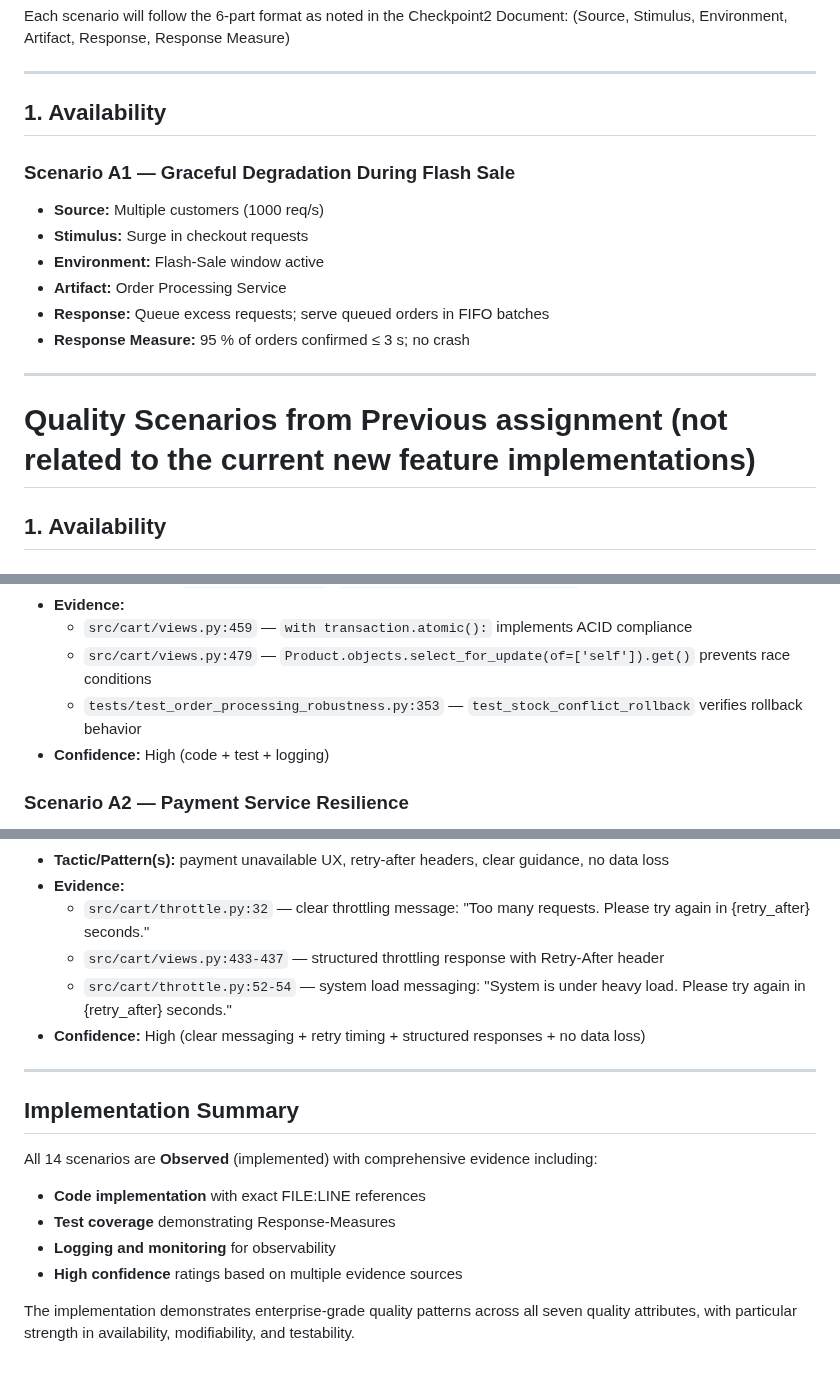
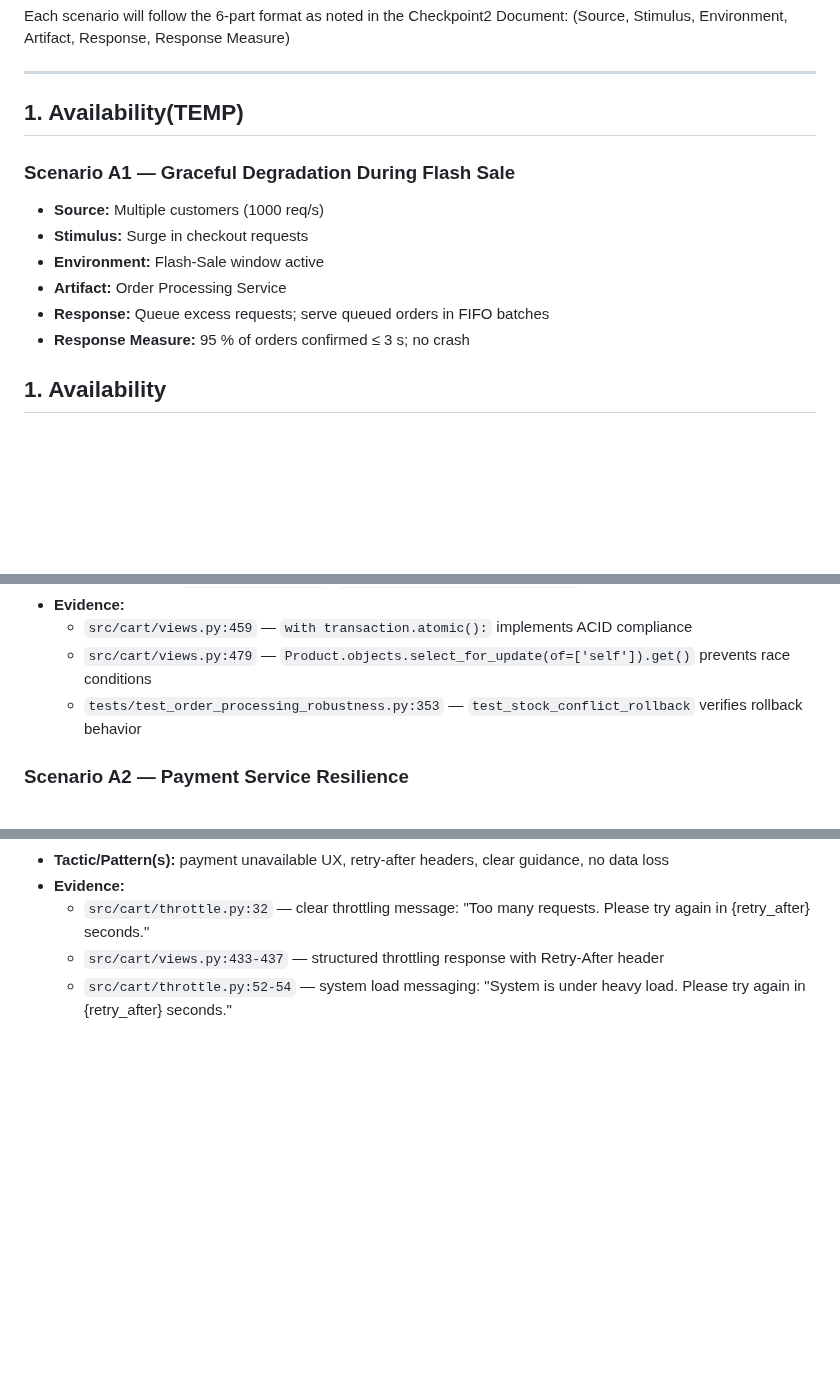
Before and after one commit to r-0n/software-architecture-project, a Markdown page: docs/QS-Catalog.md, 3 parts joined by grey strips. Drawn GitHub-style; blank space fills up the shorter version.

```diff
--- a/docs/QS-Catalog.md
+++ b/docs/QS-Catalog.md
@@ -4,7 +4,7 @@ Each scenario will follow the 6-part format as noted in the Checkpoint2 Document
 (Source, Stimulus, Environment, Artifact, Response, Response Measure)
 
 ---
-## 1. Availability
+## 1. Availability(TEMP)
 ### Scenario A1 — Graceful Degradation During Flash Sale
 - **Source:** Multiple customers (1000 req/s)
 - **Stimulus:** Surge in checkout requests
@@ -13,8 +13,6 @@ Each scenario will follow the 6-part format as noted in the Checkpoint2 Document
 - **Response:** Queue excess requests; serve queued orders in FIFO batches
 - **Response Measure:** 95 % of orders confirmed ≤ 3 s; no crash
 
----
-# Quality Scenarios from Previous assignment (not related to the current new feature implementations)
 ## 1. Availability
 
 ### Scenario A1 — Flash Sale Concurrency Control
@@ -29,7 +27,6 @@ Each scenario will follow the 6-part format as noted in the Checkpoint2 Document
   - `src/cart/views.py:459` — `with transaction.atomic():` implements ACID compliance
   - `src/cart/views.py:479` — `Product.objects.select_for_update(of=['self']).get()` prevents race conditions
   - `tests/test_order_processing_robustness.py:353` — `test_stock_conflict_rollback` verifies rollback behavior
-- **Confidence:** High (code + test + logging)
 
 ### Scenario A2 — Payment Service Resilience
 - **Source:** External payment gateway failures and timeouts
@@ -235,16 +220,3 @@ Each scenario will follow the 6-part format as noted in the Checkpoint2 Document
   - `src/cart/throttle.py:32` — clear throttling message: "Too many requests. Please try again in {retry_after} seconds."
   - `src/cart/views.py:433-437` — structured throttling response with Retry-After header
   - `src/cart/throttle.py:52-54` — system load messaging: "System is under heavy load. Please try again in {retry_after} seconds."
-- **Confidence:** High (clear messaging + retry timing + structured responses + no data loss)
-
----
-
-## Implementation Summary
-
-All 14 scenarios are **Observed** (implemented) with comprehensive evidence including:
-- **Code implementation** with exact FILE:LINE references
-- **Test coverage** demonstrating Response-Measures
-- **Logging and monitoring** for observability
-- **High confidence** ratings based on multiple evidence sources
-
-The implementation demonstrates enterprise-grade quality patterns across all seven quality attributes, with particular strength in availability, modifiability, and testability.
```
Also changed, not shown: other parts of docs/QS-Catalog.md (+0 -12 lines).
